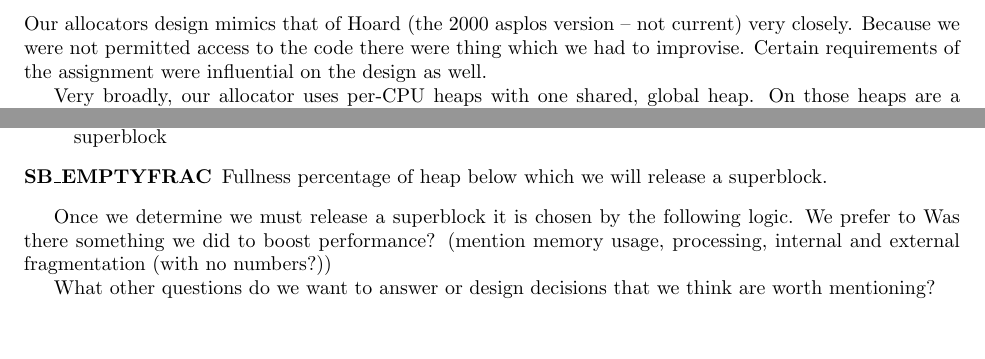
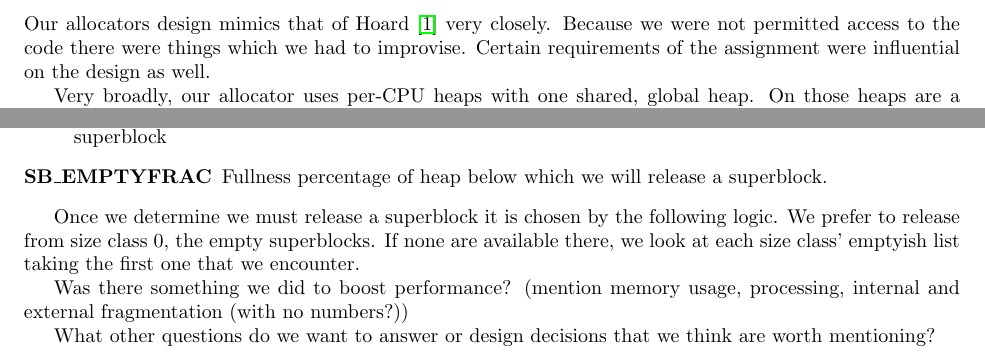
Before and after one commit to andreisoltan/csc469, a LaTeX document (a2/parallel_allocator/report/report.tex): two parts of pages 3 and 5 of 9, joined at a grey line, cut so that both start at the same text, the shorter picture padded with empty space. Compiled offline with pdfLaTeX.

Commit message:
More reporting...

```diff
--- a/a2/parallel_allocator/report/report.tex
+++ b/a2/parallel_allocator/report/report.tex
@@ -50,10 +50,10 @@ and shows the comparison with other allocators. Finally, section
 \section{Allocator Design}
 \label{sec:design}
 
-Our allocators design mimics that of Hoard (the 2000 asplos version -- not
-current) very closely. Because we were not permitted access to the code there
-were thing which we had to improvise. Certain requirements of the assignment
-were influential on the design as well.
+Our allocators design mimics that of Hoard \cite{berger00} very closely.
+Because we were not permitted access to the code there were things which we
+had to improvise. Certain requirements of the assignment were influential
+on the design as well.
 
 Very broadly, our allocator uses per-CPU heaps with one shared, global heap.
 On those heaps are a collection of superblocks. Each superblock is of a
@@ -192,7 +192,10 @@ two parameters:
 \end{description}
 
 Once we determine we must release a superblock it is chosen by the following
-logic. We prefer to
+logic. We prefer to release from size class 0, the empty superblocks. If none
+are available there, we look at each size class' emptyish list taking the
+first one that we encounter.
+
 Was there something we did to boost performance? (mention memory usage,
 processing, internal and external fragmentation (with no numbers?))
 
```
